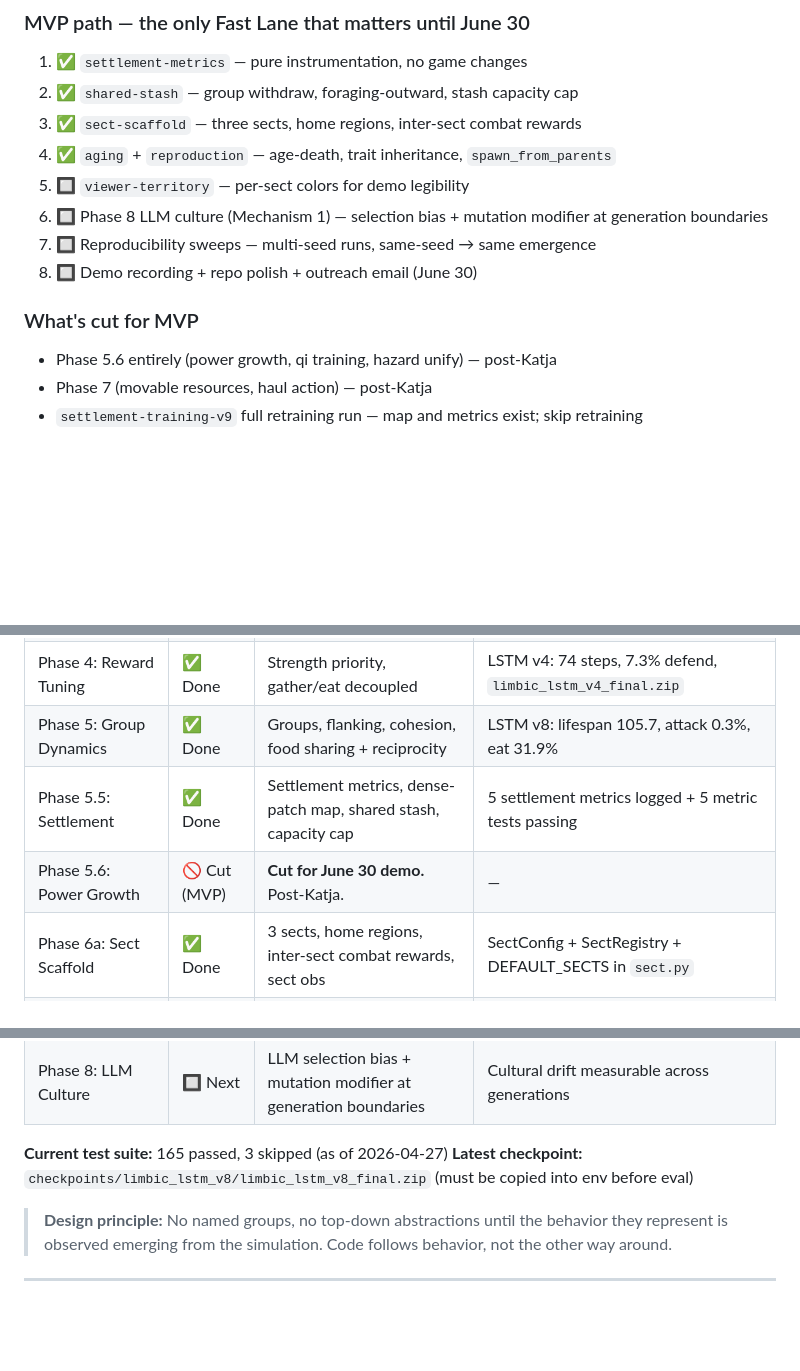
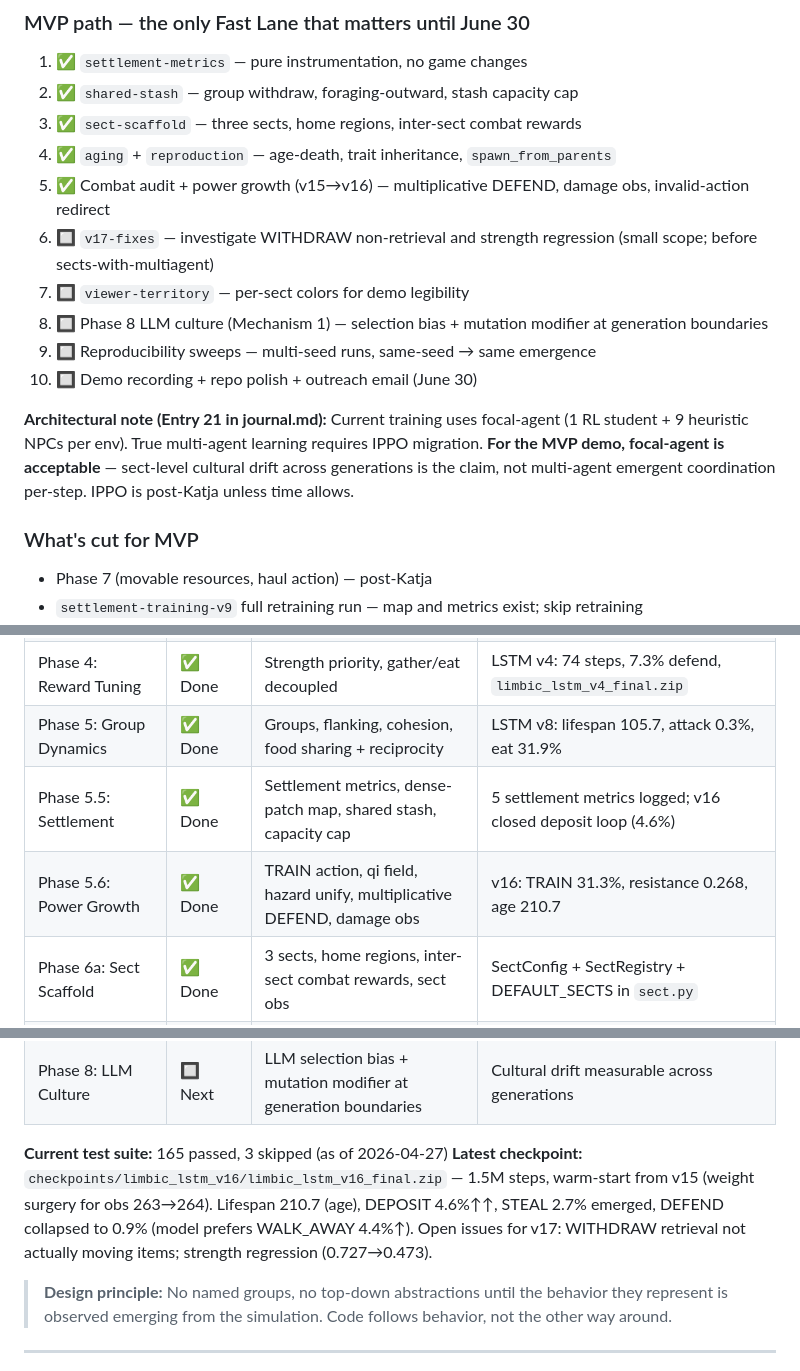
Before and after one commit to BharadwajAkella/murimsim, a Markdown page: plan.md, 3 parts joined by grey strips. Rendered like a GitHub page; blank space fills up the shorter version.

Commit message:
docs(plan): refresh plan.md against v16 reality
After pulling all past runs/replays from origin (v9-v16 checkpoints,
training logs, journal entries 18-22):

- Phase 5.5 'closed deposit loop (4.6%)' instead of just metrics-passing
- Phase 5.6 marked ✅ Done (was cut for MVP) — TRAIN action, qi field,
  hazard unify, multiplicative DEFEND, damage_taken obs all shipped
  through v10-v16
- Latest checkpoint updated v8 → v16 with full result summary
- MVP path adds v17-fixes step (WITHDRAW non-retrieval, strength
  regression — open issues from Entry 22)
- Architectural note added: focal-agent acceptable for MVP demo;
  IPPO migration is post-Katja unless time allows

Co-authored-by: Copilot <223556219+Copilot@users.noreply.github.com>

```diff
--- a/plan.md
+++ b/plan.md
@@ -25,14 +25,17 @@
 2. ✅ `shared-stash` — group withdraw, foraging-outward, stash capacity cap
 3. ✅ `sect-scaffold` — three sects, home regions, inter-sect combat rewards
 4. ✅ `aging` + `reproduction` — age-death, trait inheritance, `spawn_from_parents`
-5. 🔲 `viewer-territory` — per-sect colors for demo legibility
-6. 🔲 Phase 8 LLM culture (Mechanism 1) — selection bias + mutation modifier at generation boundaries
-7. 🔲 Reproducibility sweeps — multi-seed runs, same-seed → same emergence
-8. 🔲 Demo recording + repo polish + outreach email (June 30)
+5. ✅ Combat audit + power growth (v15→v16) — multiplicative DEFEND, damage obs, invalid-action redirect
+6. 🔲 `v17-fixes` — investigate WITHDRAW non-retrieval and strength regression (small scope; before sects-with-multiagent)
+7. 🔲 `viewer-territory` — per-sect colors for demo legibility
+8. 🔲 Phase 8 LLM culture (Mechanism 1) — selection bias + mutation modifier at generation boundaries
+9. 🔲 Reproducibility sweeps — multi-seed runs, same-seed → same emergence
+10. 🔲 Demo recording + repo polish + outreach email (June 30)
+
+**Architectural note (Entry 21 in journal.md):** Current training uses focal-agent (1 RL student + 9 heuristic NPCs per env). True multi-agent learning requires IPPO migration. **For the MVP demo, focal-agent is acceptable** — sect-level cultural drift across generations is the claim, not multi-agent emergent coordination per-step. IPPO is post-Katja unless time allows.
 
 ### What's cut for MVP
 
-- Phase 5.6 entirely (power growth, qi training, hazard unify) — post-Katja
 - Phase 7 (movable resources, haul action) — post-Katja
 - `settlement-training-v9` full retraining run — map and metrics exist; skip retraining
 - Replay viewer polish — screen recording with overlay text is sufficient
@@ -836,15 +839,15 @@ Keep as-is; no unit changes needed.
 | Phase 3: RL Combat            | ✅ Done        | Fight/flight w/o forgetting forage                   | Probes pass + `limbic_lstm_v2_final.zip`               |
 | Phase 4: Reward Tuning        | ✅ Done        | Strength priority, gather/eat decoupled              | LSTM v4: 74 steps, 7.3% defend, `limbic_lstm_v4_final.zip` |
 | Phase 5: Group Dynamics       | ✅ Done        | Groups, flanking, cohesion, food sharing + reciprocity | LSTM v8: lifespan 105.7, attack 0.3%, eat 31.9% |
-| Phase 5.5: Settlement         | ✅ Done        | Settlement metrics, dense-patch map, shared stash, capacity cap | 5 settlement metrics logged + 5 metric tests passing |
-| Phase 5.6: Power Growth       | 🚫 Cut (MVP)  | **Cut for June 30 demo.** Post-Katja.                | —                                                      |
+| Phase 5.5: Settlement         | ✅ Done        | Settlement metrics, dense-patch map, shared stash, capacity cap | 5 settlement metrics logged; v16 closed deposit loop (4.6%) |
+| Phase 5.6: Power Growth       | ✅ Done        | TRAIN action, qi field, hazard unify, multiplicative DEFEND, damage obs | v16: TRAIN 31.3%, resistance 0.268, age 210.7 |
 | Phase 6a: Sect Scaffold       | ✅ Done        | 3 sects, home regions, inter-sect combat rewards, sect obs | SectConfig + SectRegistry + DEFAULT_SECTS in `sect.py` |
 | Phase 6b: Generations         | ✅ Done        | Aging, age-death, reproduction, trait inheritance    | `Agent.spawn_from_parents()`, `_try_reproduce()` wired |
 | Phase 7: Movable Resources    | 🚫 Cut (MVP)  | **Cut for June 30 demo.** Post-Katja.                | —                                                      |
 | Phase 8: LLM Culture          | 🔲 Next        | LLM selection bias + mutation modifier at generation boundaries | Cultural drift measurable across generations |
 
 **Current test suite:** 165 passed, 3 skipped (as of 2026-04-27)
-**Latest checkpoint:** `checkpoints/limbic_lstm_v8/limbic_lstm_v8_final.zip` (must be copied into env before eval)
+**Latest checkpoint:** `checkpoints/limbic_lstm_v16/limbic_lstm_v16_final.zip` — 1.5M steps, warm-start from v15 (weight surgery for obs 263→264). Lifespan 210.7 (age), DEPOSIT 4.6%↑↑, STEAL 2.7% emerged, DEFEND collapsed to 0.9% (model prefers WALK_AWAY 4.4%↑). Open issues for v17: WITHDRAW retrieval not actually moving items; strength regression (0.727→0.473).
 
 > **Design principle:** No named groups, no top-down abstractions until the behavior they represent
 > is observed emerging from the simulation. Code follows behavior, not the other way around.
```
Also changed, not shown: other parts of plan.md (+1 -1 lines).
